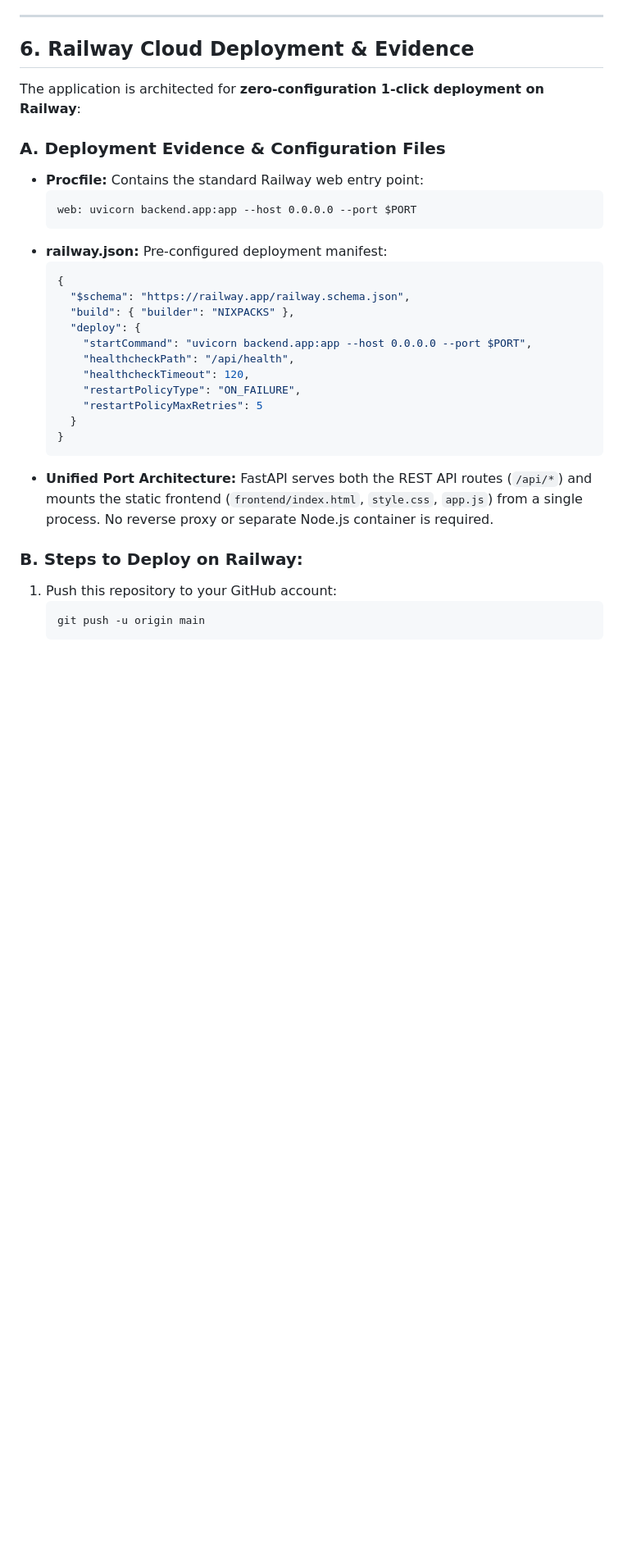
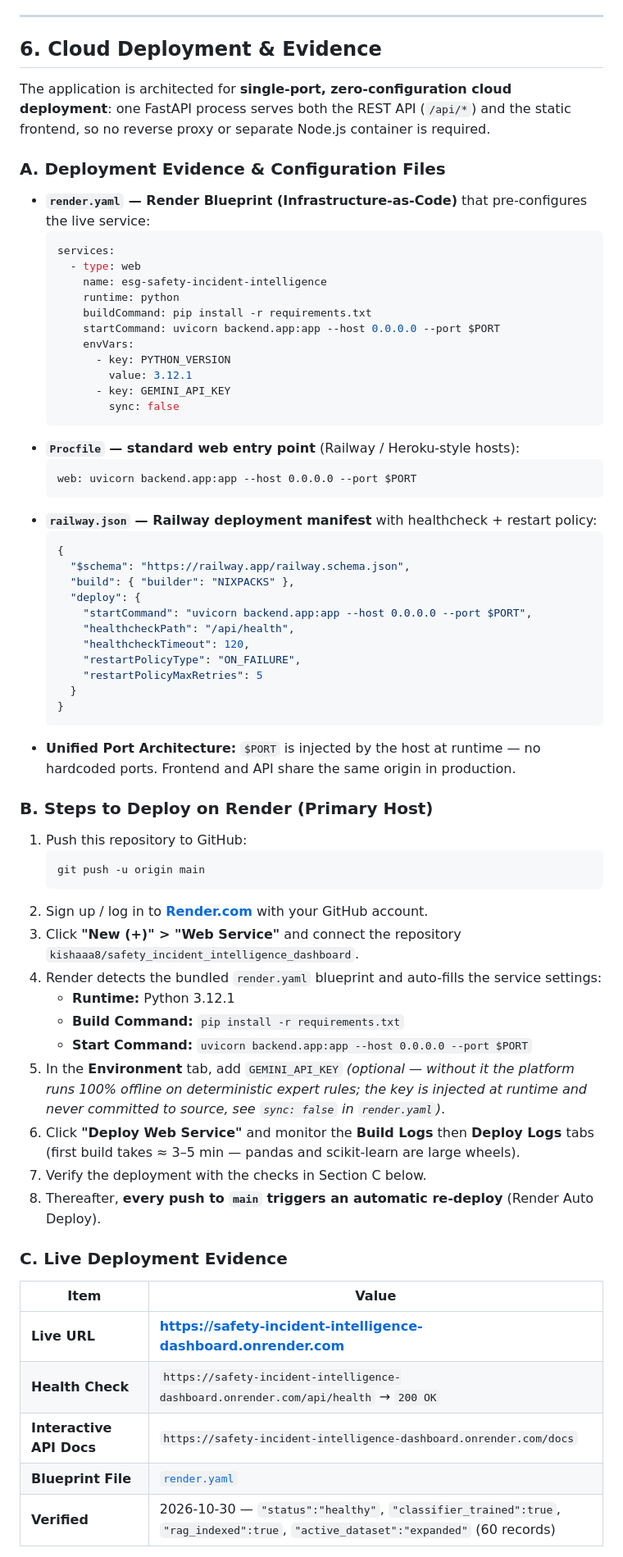
Before and after one commit to kishaaa8/safety_incident_intelligence_dashboard, a Markdown page: README.md, the part around one of its changes. Shown at 82% size. Drawn GitHub-style; blank space fills up the shorter version.

````diff
--- a/README.md
+++ b/README.md
@@ -247,16 +257,31 @@ OPERATIONAL_HAZARD      2           1              1                 10
 
 ---
 
-## 6. Railway Cloud Deployment & Evidence
+## 6. Cloud Deployment & Evidence
 
-The application is architected for **zero-configuration 1-click deployment on Railway**:
+The application is architected for **single-port, zero-configuration cloud deployment**: one FastAPI process serves both the REST API (`/api/*`) and the static frontend, so no reverse proxy or separate Node.js container is required.
 
 ### A. Deployment Evidence & Configuration Files
-- **Procfile:** Contains the standard Railway web entry point:
+
+- **`render.yaml` — Render Blueprint (Infrastructure-as-Code)** that pre-configures the live service:
+  ```yaml
+  services:
+    - type: web
+      name: esg-safety-incident-intelligence
+      runtime: python
+      buildCommand: pip install -r requirements.txt
+      startCommand: uvicorn backend.app:app --host 0.0.0.0 --port $PORT
+      envVars:
+        - key: PYTHON_VERSION
+          value: 3.12.1
+        - key: GEMINI_API_KEY
+          sync: false
+  ```
+- **`Procfile` — standard web entry point** (Railway / Heroku-style hosts):
   ```text
   web: uvicorn backend.app:app --host 0.0.0.0 --port $PORT
   ```
-- **railway.json:** Pre-configured deployment manifest:
+- **`railway.json` — Railway deployment manifest** with healthcheck + restart policy:
   ```json
   {
     "$schema": "https://railway.app/railway.schema.json",
@@ -270,10 +295,32 @@ The application is architected for **zero-configuration 1-click deployment on Ra
     }
   }
   ```
-- **Unified Port Architecture:** FastAPI serves both the REST API routes (`/api/*`) and mounts the static frontend (`frontend/index.html`, `style.css`, `app.js`) from a single process. No reverse proxy or separate Node.js container is required.
+- **Unified Port Architecture:** `$PORT` is injected by the host at runtime — no hardcoded ports. Frontend and API share the same origin in production.
 
-### B. Steps to Deploy on Railway:
-1. Push this repository to your GitHub account:
+### B. Steps to Deploy on Render (Primary Host)
+
+1. Push this repository to GitHub:
    ```bash
    git push -u origin main
    ```
+2. Sign up / log in to **[Render.com](https://render.com/)** with your GitHub account.
+3. Click **"New (+)" > "Web Service"** and connect the repository `kishaaa8/safety_incident_intelligence_dashboard`.
+4. Render detects the bundled `render.yaml` blueprint and auto-fills the service settings:
+   - **Runtime:** Python 3.12.1
+   - **Build Command:** `pip install -r requirements.txt`
+   - **Start Command:** `uvicorn backend.app:app --host 0.0.0.0 --port $PORT`
+5. In the **Environment** tab, add `GEMINI_API_KEY` *(optional — without it the platform runs 100% offline on deterministic expert rules; the key is injected at runtime and never committed to source, see `sync: false` in `render.yaml`)*.
+6. Click **"Deploy Web Service"** and monitor the **Build Logs** then **Deploy Logs** tabs (first build takes ≈ 3–5 min — pandas and scikit-learn are large wheels).
+7. Verify the deployment with the checks in Section C below.
+8. Thereafter, **every push to `main` triggers an automatic re-deploy** (Render Auto Deploy).
+
+### C. Live Deployment Evidence
+
+| Item | Value |
+|---|---|
+| **Live URL** | **https://safety-incident-intelligence-dashboard.onrender.com** |
+| **Health Check** | `https://safety-incident-intelligence-dashboard.onrender.com/api/health` → `200 OK` |
+| **Interactive API Docs** | `https://safety-incident-intelligence-dashboard.onrender.com/docs` |
+| **Blueprint File** | [`render.yaml`](render.yaml) |
+| **Verified** | 2026-10-30 — `"status":"healthy"`, `"classifier_trained":true`, `"rag_indexed":true`, `"active_dataset":"expanded"` (60 records) |
+
````
Also changed, not shown: other parts of README.md (+50 -25 lines).
